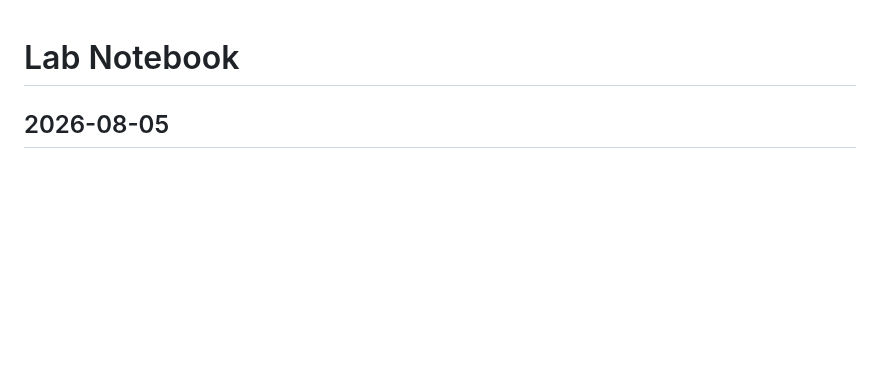
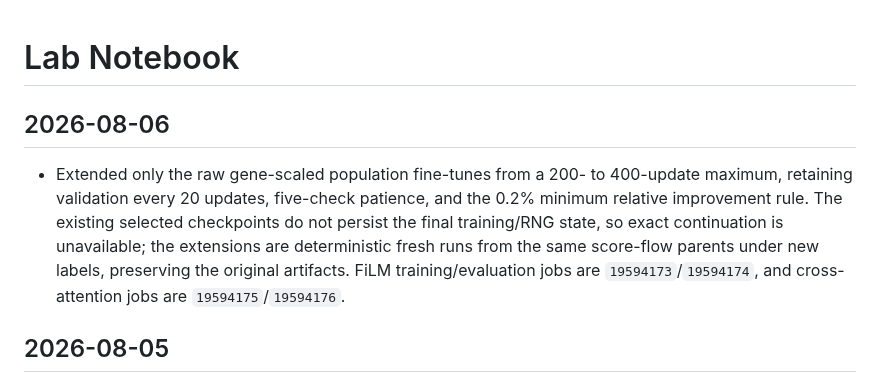
Before and after one commit to davidaknowles/stream, a Markdown page: LABNOTEBOOK.md, the part around the change. Drawn GitHub-style; blank space fills up the shorter version.

Commit message:
Record extended population fine-tuning runs

```diff
--- a/LABNOTEBOOK.md
+++ b/LABNOTEBOOK.md
@@ -1,4 +1,8 @@
 # Lab Notebook
+
+## 2026-08-06
+
+- Extended only the raw gene-scaled population fine-tunes from a 200- to 400-update maximum, retaining validation every 20 updates, five-check patience, and the 0.2% minimum relative improvement rule. The existing selected checkpoints do not persist the final training/RNG state, so exact continuation is unavailable; the extensions are deterministic fresh runs from the same score-flow parents under new labels, preserving the original artifacts. FiLM training/evaluation jobs are `19594173`/`19594174`, and cross-attention jobs are `19594175`/`19594176`.
 
 ## 2026-08-05
 
```
